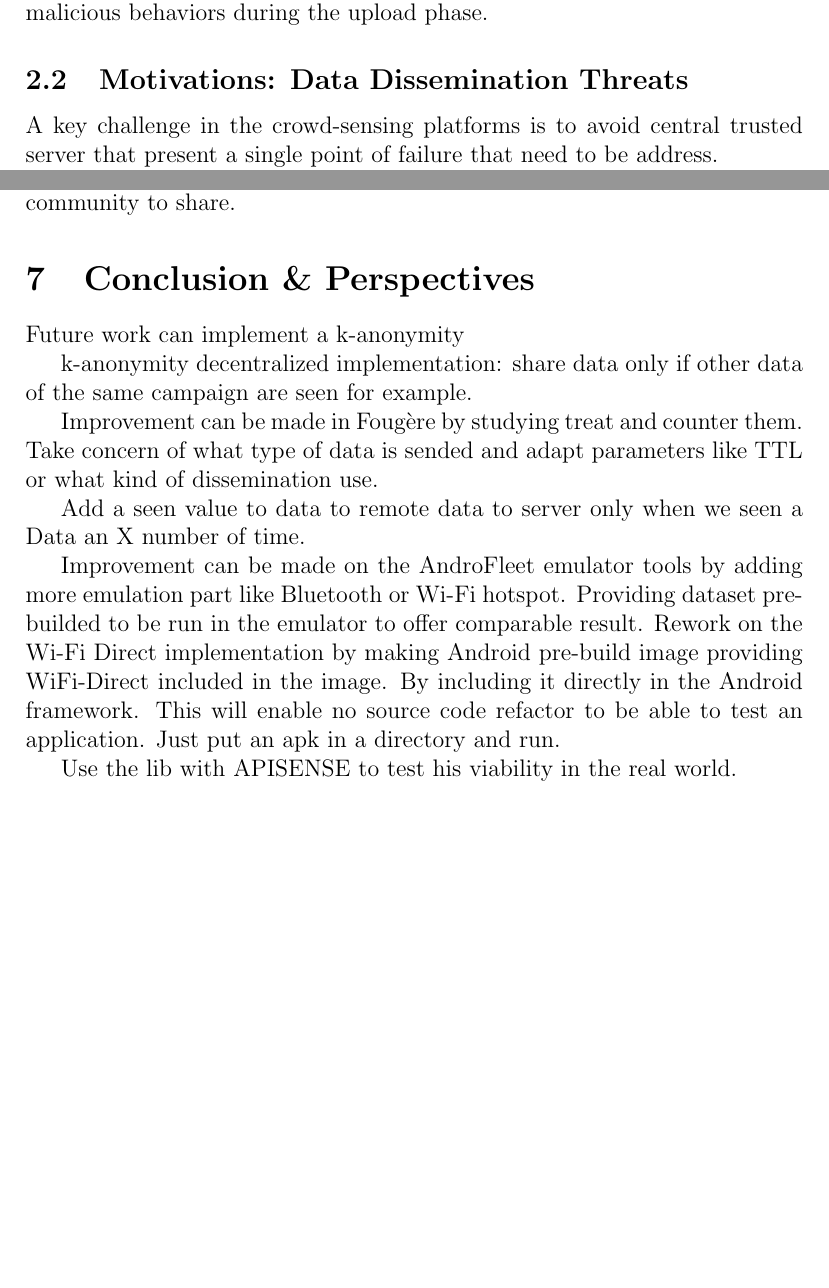
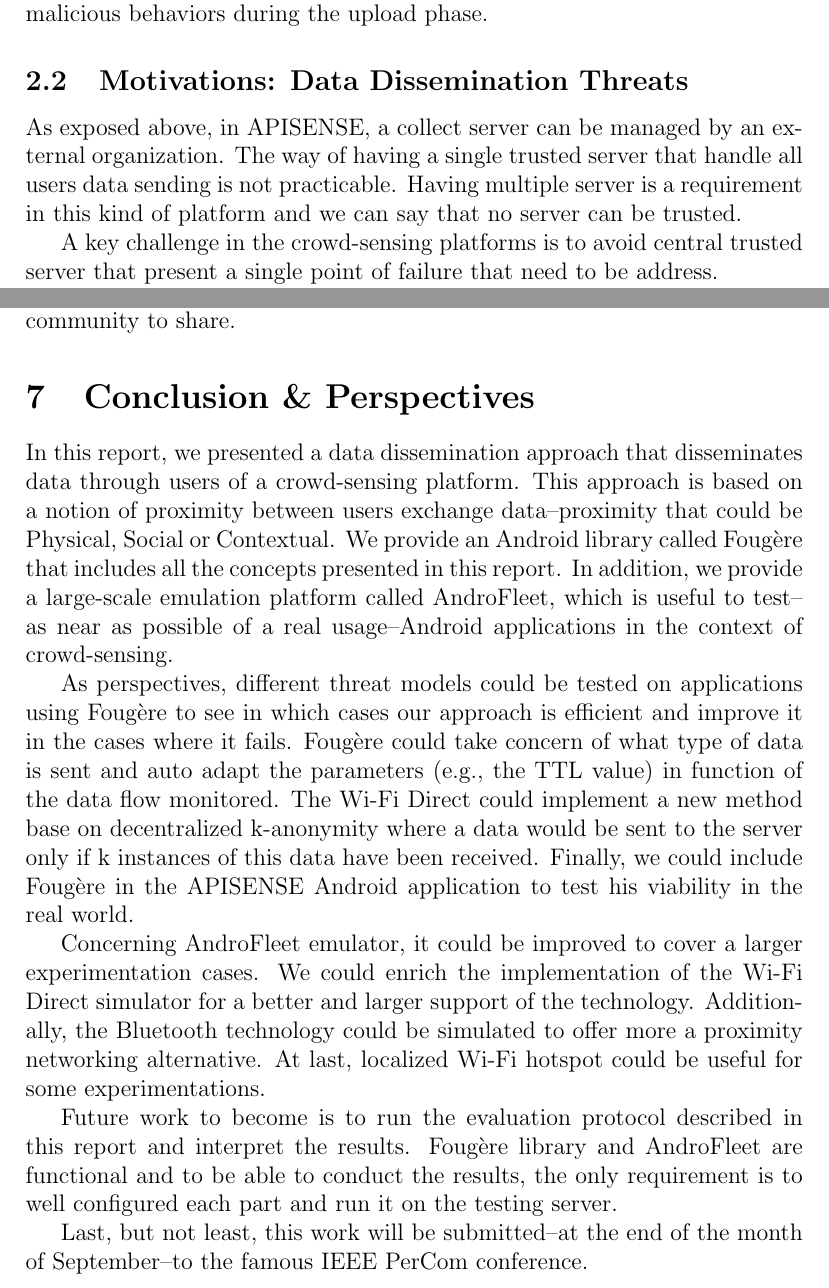
Before and after one commit to rsommerard/internship-report, a LaTeX paper (sommerard-internship.tex, which reads sections/conclusion_perspectives.tex, sections/context_motivations.tex): two parts of pages 6 and 21 of 24 before the commit and two parts of pages 7 and 22 of 25 after it, joined at a grey line, cut so that both start at the same text, the shorter picture padded with empty space. Compiled offline with pdfLaTeX.

Commit message:
Conclusion and Context goals done

```diff
--- a/sections/conclusion_perspectives.tex
+++ b/sections/conclusion_perspectives.tex
@@ -1,19 +1,28 @@
-Future work can implement a k-anonymity
 
-k-anonymity decentralized implementation: share data only if other data of the same campaign are seen for example.
+%%%% OK
 
+In this report, we presented a data dissemination approach that disseminates data through users of a crowd-sensing platform.
+This approach is based on a notion of proximity between users exchange data--proximity that could be Physical, Social or Contextual.
+We provide an Android library called Foug\`ere that includes all the concepts presented in this report.
+In addition, we provide a large-scale emulation platform called AndroFleet, which is useful to test--as near as possible of a real usage--Android applications in the context of crowd-sensing.
 
+% Fougère and AndroFleet perspectives
 
-Improvement can be made in Foug\`ere by studying treat and counter them.
-Take concern of what type of data is sended and adapt parameters like TTL or what kind of dissemination use.
+As perspectives, different threat models could be tested on applications using Foug\`ere to see in which cases our approach is efficient and improve it in the cases where it fails.
+Foug\`ere could take concern of what type of data is sent and auto adapt the parameters (e.g., the TTL value) in function of the data flow monitored.
+The Wi-Fi Direct could implement a new method base on decentralized k-anonymity where a data would be sent to the server only if k instances of this data have been received.
+Finally, we could include Foug\`ere in the APISENSE Android application to test his viability in the real world.
 
-Add a seen value to data to remote data to server only when we seen a Data an X number of time.
+Concerning AndroFleet emulator, it could be improved to cover a larger experimentation cases.
+We could enrich the implementation of the Wi-Fi Direct simulator for a better and larger support of the technology.
+Additionally, the Bluetooth technology could be simulated to offer more a proximity networking alternative.
+At last, localized Wi-Fi hotspot could be useful for some experimentations.
 
-Improvement can be made on the AndroFleet emulator tools by adding more emulation part like Bluetooth or Wi-Fi hotspot.
-Providing dataset pre-builded to be run in the emulator to offer comparable result.
-Rework on the Wi-Fi Direct implementation by making Android pre-build image providing WiFi-Direct included in the image. By including it directly in the Android framework.
-This will enable no source code refactor to be able to test an application.
-Just put an apk in a directory and run.
+% Evaluation perspectives
 
+Future work to become is to run the evaluation protocol described in this report and interpret the results.
+Foug\`ere library and AndroFleet are functional and to be able to conduct the results, the only requirement is to well configured each part and run it on the testing server.
 
-Use the lib with APISENSE to test his viability in the real world.
+Last, but not least, this work will be submitted--at the end of the month of September--to the famous IEEE PerCom conference.
+
+%%%% END OK
--- a/sections/context_motivations.tex
+++ b/sections/context_motivations.tex
@@ -31,6 +55,10 @@ Currently, the system uses a centralized approach where each smartphone individu
 Datasets are anonymized \emph{a posteriori}~\cite{DBLP:conf/icdcs/PrimaultMB15}, which does not protect from malicious behaviors during the upload phase.
 
 \subsection{Motivations: Data Dissemination Threats}
+
+As exposed above, in APISENSE, a collect server can be managed by an external organization.
+The way of having a single trusted server that handle all users data sending is not practicable.
+Having multiple server is a requirement in this kind of platform and we can say that no server can be trusted.
 
 A key challenge in the crowd-sensing platforms is to avoid central trusted server that present a single point of failure that need to be address.
 
```
Also changed, not shown: sections/contribution.tex (+2 -1 lines), sommerard-internship.bbl, sections/context_motivations.tex (34 more changed lines), 2 other files.
